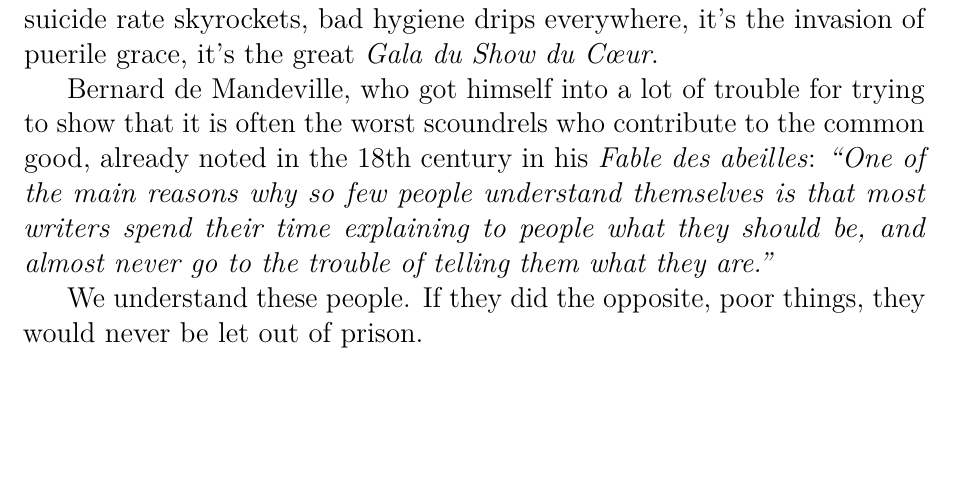
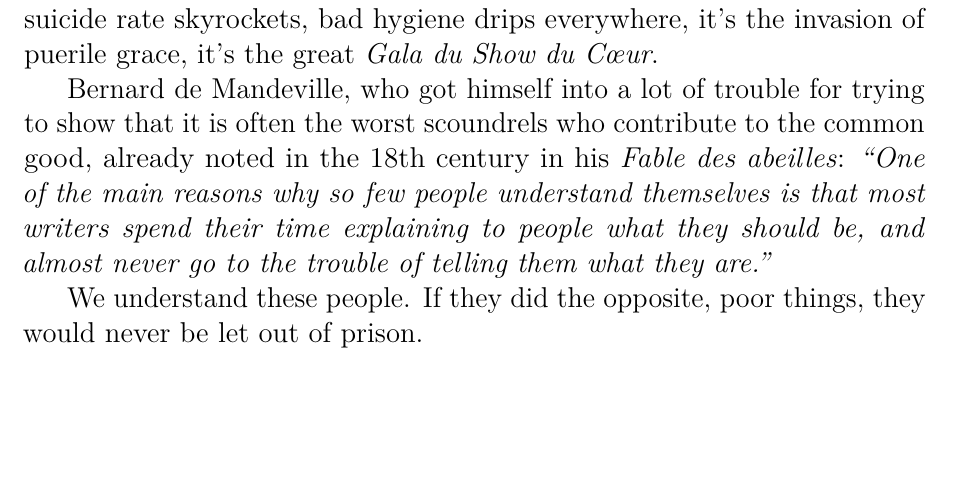
Before and after one commit to nadimkobeissi/muray, a LaTeX thesis (muray.tex, which reads etc/config.tex): part of page 16 of 28, cut so that both start at the same text. Compiled offline with LuaLaTeX.

Commit message:
Update config.tex

```diff
--- a/etc/config.tex
+++ b/etc/config.tex
@@ -4,10 +4,15 @@
 \usepackage{graphicx}
 \usepackage{
 	hyperxmp,bookmark,nameref,url,
-	color,xcolor,microtype,keystroke,
+	color,xcolor,keystroke,
 	enumitem,fontspec,fancyhdr,titlesec,lipsum
 }
+\usepackage[Glenn]{fncychap}
 \usepackage[english]{babel}
+\usepackage{microtype}
+\PassOptionsToPackage{activate={true,nocompatibility},final,tracking=true,kerning=true,spacing=true,factor=1100,stretch=10,shrink=10,protrusion=true,expansion=true}{microtype}
+\usepackage{fontspec}
+\PassOptionsToPackage{activate={true,nocompatibility},final,tracking=true,kerning=true,spacing=true,factor=1100,stretch=10,shrink=10,protrusion=true,expansion=true}{microtype}
 \newcommand\nbvspace[1][3]{\vspace*{\stretch{#1}}}
 \newcommand\nbstretchyspace{\spaceskip0.5em plus 0.25em minus 0.25em}
 \newcommand{\nbtitlestretch}{\spaceskip0.6em}
```
